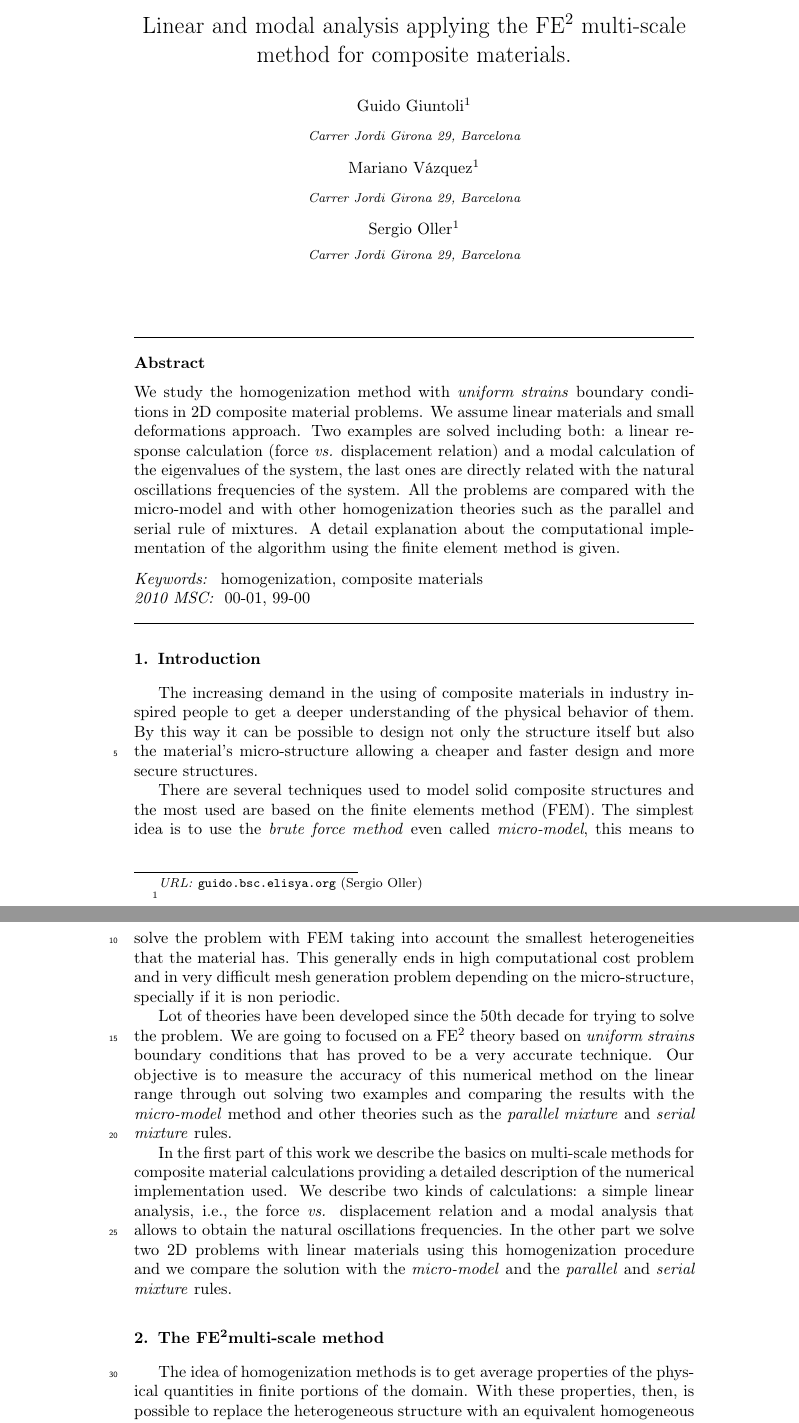
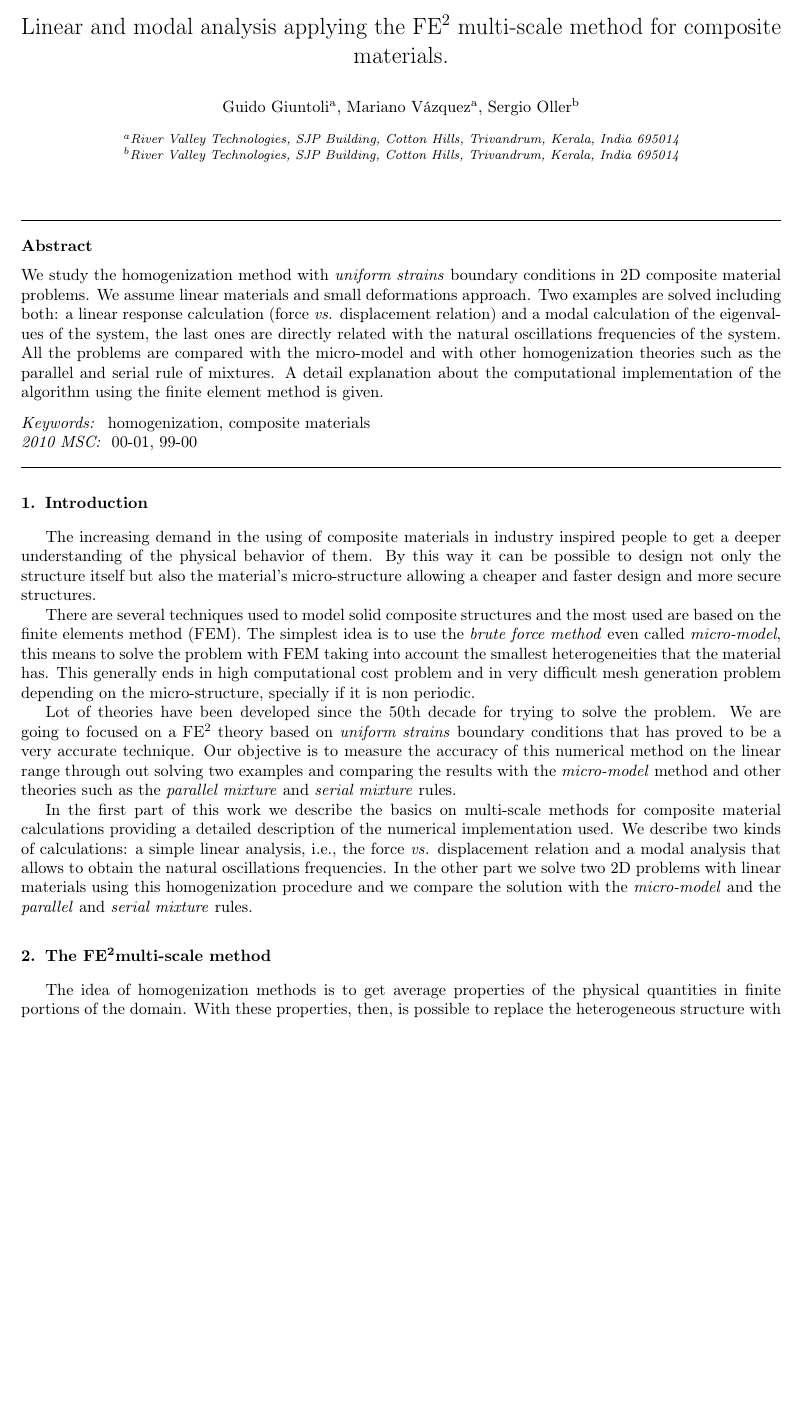
Before and after one commit to GG1991/fe2_bc_lin, a LaTeX paper (article.tex): two parts of pages 1 and 2 of 17 before the commit and part of page 1 of 14 after it, the two joined at a grey line, cut so that both start at the same text, the shorter picture padded with empty space. Compiled offline with pdfLaTeX.

Commit message:
authors in 1 line

```diff
--- a/article.tex
+++ b/article.tex
@@ -1,4 +1,4 @@
-\documentclass[preprint]{elsarticle}
+\documentclass[3p]{elsarticle}
 %\documentclass[review]{elsarticle}
 
 \usepackage{lineno,hyperref}
@@ -37,14 +37,16 @@
 %\author{Elsevier\fnref{myfootnote}}
 %\address{Radarweg 29, Amsterdam}
 %\fntext[myfootnote]{Since 1880.}
-\author{Guido Giuntoli\fnref{myfootnote}}
-\address{Carrer Jordi Girona 29, Barcelona}
-\author{Mariano V\'azquez\fnref{myfootnote}}
-\address{Carrer Jordi Girona 29, Barcelona}
-\author{Sergio Oller\fnref{myfootnote}}
-\address{Carrer Jordi Girona 29, Barcelona}
+\author[bsc]{Guido Giuntoli}
+%\address{Carrer Jordi Girona 29, Barcelona}
+\author[bsc]{Mariano V\'azquez}
+%\address{Carrer Jordi Girona 29, Barcelona}
+\author[upc]{Sergio Oller}
+%\address{Carrer Jordi Girona 29, Barcelona}
+\address[bsc]{River Valley Technologies, SJP Building, Cotton Hills, Trivandrum, Kerala, India 695014}
+\address[upc]{River Valley Technologies, SJP Building, Cotton Hills, Trivandrum, Kerala, India 695014}
 
-\fntext[myfootnote]{\ead[url]{guido.bsc.elisya.org}}
+%\fntext[myfootnote]{\ead[url]{guido.bsc.elisya.org}}
 
 %% or include affiliations in footnotes:
 %\author[mymainaddress,mysecondaryaddress]{Elsevier Inc}
@@ -79,7 +81,7 @@ homogenization \sep composite materials
 
 \end{frontmatter}
 
-\linenumbers
+%\linenumbers
 
 %---------------------------------------------------------------------------------------------------
 \section{Introduction}
```
